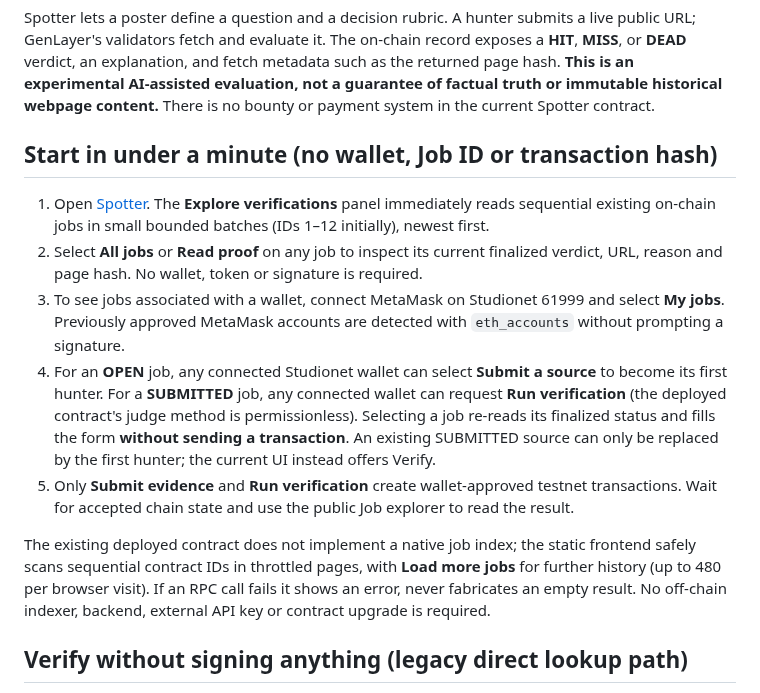
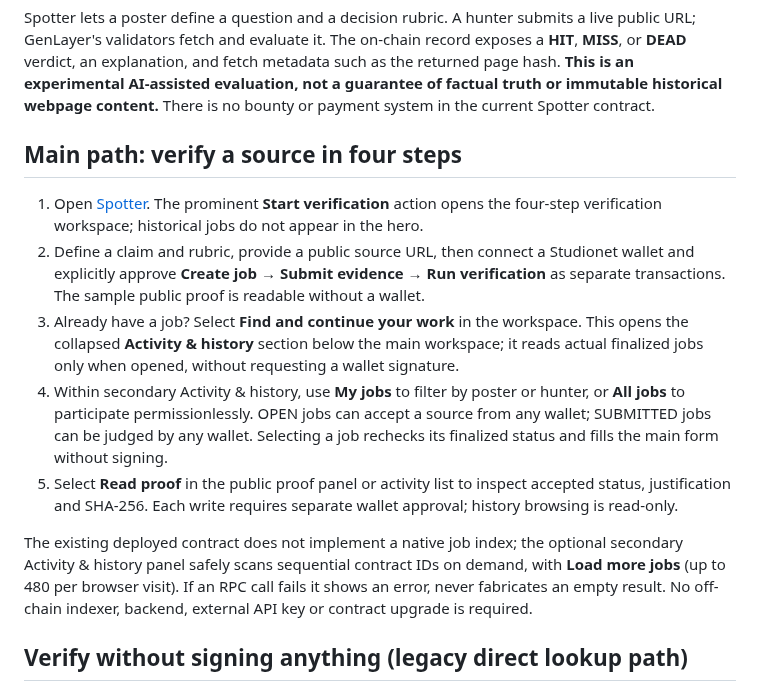
Before and after one commit to bearbaba/spotter, a Markdown page: README.md, the part around the change. Rendered like a GitHub page.

Commit message:
docs: keep source verification primary and history optional and collapsed

```diff
--- a/README.md
+++ b/README.md
@@ -4,15 +4,15 @@
 
 Spotter lets a poster define a question and a decision rubric. A hunter submits a live public URL; GenLayer's validators fetch and evaluate it. The on-chain record exposes a **HIT**, **MISS**, or **DEAD** verdict, an explanation, and fetch metadata such as the returned page hash. **This is an experimental AI-assisted evaluation, not a guarantee of factual truth or immutable historical webpage content.** There is no bounty or payment system in the current Spotter contract.
 
-## Start in under a minute (no wallet, Job ID or transaction hash)
+## Main path: verify a source in four steps
 
-1. Open [Spotter](https://bearbaba.github.io/spotter/). The **Explore verifications** panel immediately reads sequential existing on-chain jobs in small bounded batches (IDs 1–12 initially), newest first.
-2. Select **All jobs** or **Read proof** on any job to inspect its current finalized verdict, URL, reason and page hash. No wallet, token or signature is required.
-3. To see jobs associated with a wallet, connect MetaMask on Studionet 61999 and select **My jobs**. Previously approved MetaMask accounts are detected with `eth_accounts` without prompting a signature.
-4. For an **OPEN** job, any connected Studionet wallet can select **Submit a source** to become its first hunter. For a **SUBMITTED** job, any connected wallet can request **Run verification** (the deployed contract's judge method is permissionless). Selecting a job re-reads its finalized status and fills the form **without sending a transaction**. An existing SUBMITTED source can only be replaced by the first hunter; the current UI instead offers Verify.
-5. Only **Submit evidence** and **Run verification** create wallet-approved testnet transactions. Wait for accepted chain state and use the public Job explorer to read the result.
+1. Open [Spotter](https://bearbaba.github.io/spotter/). The prominent **Start verification** action opens the four-step verification workspace; historical jobs do not appear in the hero.
+2. Define a claim and rubric, provide a public source URL, then connect a Studionet wallet and explicitly approve **Create job → Submit evidence → Run verification** as separate transactions. The sample public proof is readable without a wallet.
+3. Already have a job? Select **Find and continue your work** in the workspace. This opens the collapsed **Activity & history** section below the main workspace; it reads actual finalized jobs only when opened, without requesting a wallet signature.
+4. Within secondary Activity & history, use **My jobs** to filter by poster or hunter, or **All jobs** to participate permissionlessly. OPEN jobs can accept a source from any wallet; SUBMITTED jobs can be judged by any wallet. Selecting a job rechecks its finalized status and fills the main form without signing.
+5. Select **Read proof** in the public proof panel or activity list to inspect accepted status, justification and SHA-256. Each write requires separate wallet approval; history browsing is read-only.
 
-The existing deployed contract does not implement a native job index; the static frontend safely scans sequential contract IDs in throttled pages, with **Load more jobs** for further history (up to 480 per browser visit). If an RPC call fails it shows an error, never fabricates an empty result. No off-chain indexer, backend, external API key or contract upgrade is required.
+The existing deployed contract does not implement a native job index; the optional secondary Activity & history panel safely scans sequential contract IDs on demand, with **Load more jobs** (up to 480 per browser visit). If an RPC call fails it shows an error, never fabricates an empty result. No off-chain indexer, backend, external API key or contract upgrade is required.
 
 ## Verify without signing anything (legacy direct lookup path)
 
```
